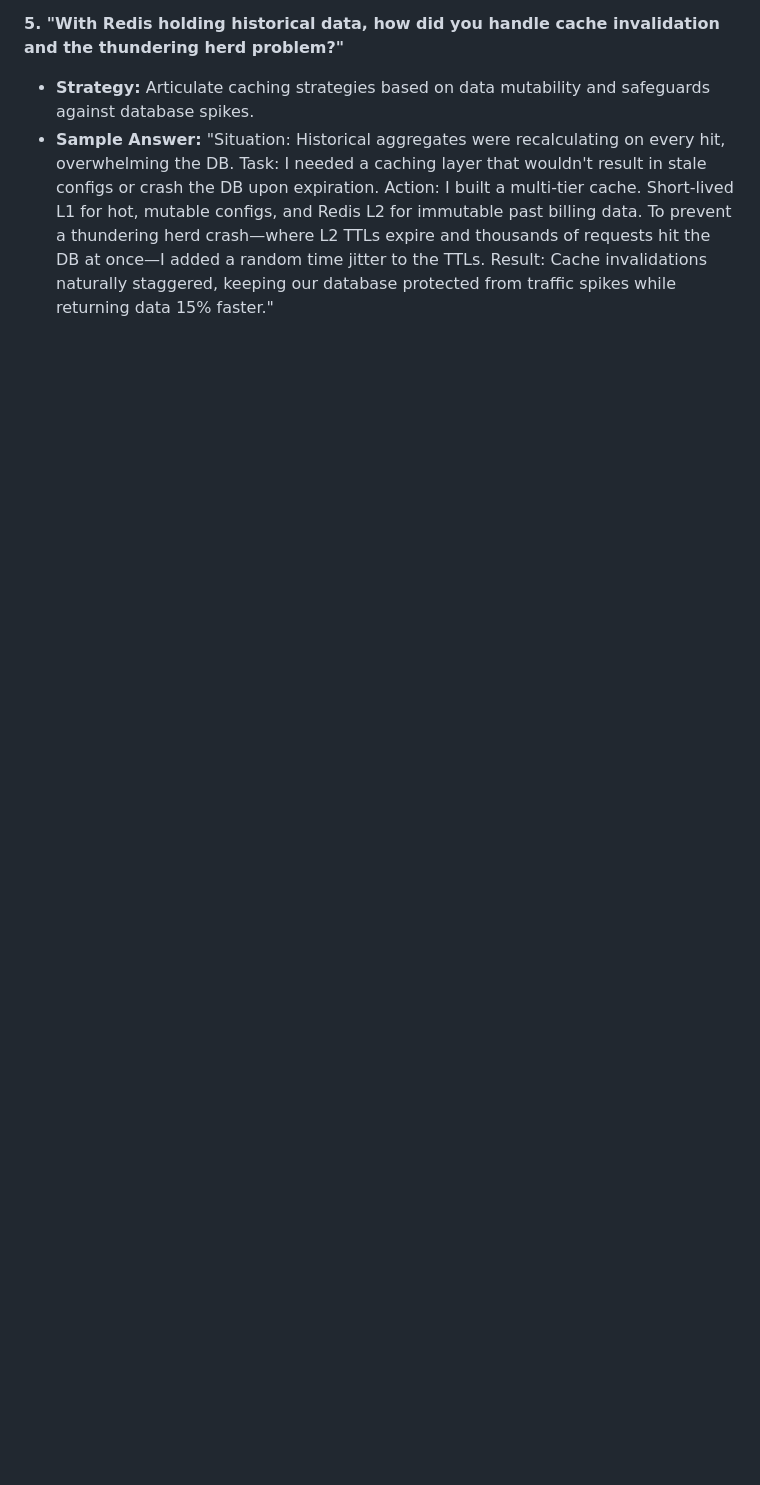
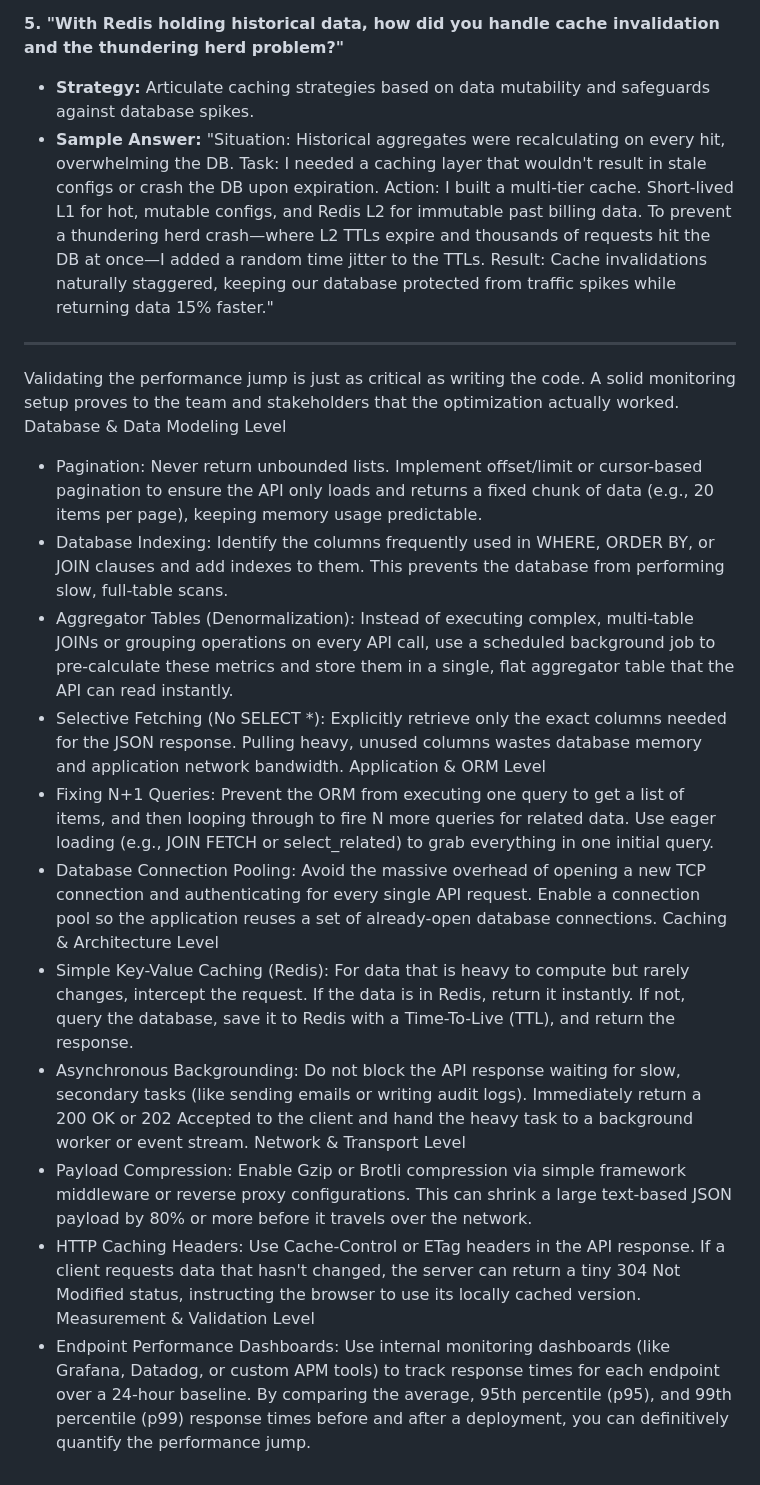
Before and after one commit to IshanDigra/ShadowDocs, a Markdown page: notes/Cloud Cost.md, the part around the change. Rendered like a GitHub page; blank space fills up the shorter version.

Commit message:
Enhance Cloud Cost notes with performance optimization tips
Expanded on caching strategies and performance optimization techniques across various levels, including database, application, caching, network, and measurement.

```diff
--- a/notes/Cloud Cost.md
+++ b/notes/Cloud Cost.md
@@ -126,3 +126,23 @@ Large REST payloads with unused entity graph metadata caused high JVM heap press
 **5. "With Redis holding historical data, how did you handle cache invalidation and the thundering herd problem?"**
 *   **Strategy:** Articulate caching strategies based on data mutability and safeguards against database spikes.
 *   **Sample Answer:** "Situation: Historical aggregates were recalculating on every hit, overwhelming the DB. Task: I needed a caching layer that wouldn't result in stale configs or crash the DB upon expiration. Action: I built a multi-tier cache. Short-lived L1 for hot, mutable configs, and Redis L2 for immutable past billing data. To prevent a thundering herd crash—where L2 TTLs expire and thousands of requests hit the DB at once—I added a random time jitter to the TTLs. Result: Cache invalidations naturally staggered, keeping our database protected from traffic spikes while returning data 15% faster."
+
+
+---
+Validating the performance jump is just as critical as writing the code. A solid monitoring setup proves to the team and stakeholders that the optimization actually worked.
+Database & Data Modeling Level
+ * Pagination: Never return unbounded lists. Implement offset/limit or cursor-based pagination to ensure the API only loads and returns a fixed chunk of data (e.g., 20 items per page), keeping memory usage predictable.
+ * Database Indexing: Identify the columns frequently used in WHERE, ORDER BY, or JOIN clauses and add indexes to them. This prevents the database from performing slow, full-table scans.
+ * Aggregator Tables (Denormalization): Instead of executing complex, multi-table JOINs or grouping operations on every API call, use a scheduled background job to pre-calculate these metrics and store them in a single, flat aggregator table that the API can read instantly.
+ * Selective Fetching (No SELECT *): Explicitly retrieve only the exact columns needed for the JSON response. Pulling heavy, unused columns wastes database memory and application network bandwidth.
+Application & ORM Level
+ * Fixing N+1 Queries: Prevent the ORM from executing one query to get a list of items, and then looping through to fire N more queries for related data. Use eager loading (e.g., JOIN FETCH or select_related) to grab everything in one initial query.
+ * Database Connection Pooling: Avoid the massive overhead of opening a new TCP connection and authenticating for every single API request. Enable a connection pool so the application reuses a set of already-open database connections.
+Caching & Architecture Level
+ * Simple Key-Value Caching (Redis): For data that is heavy to compute but rarely changes, intercept the request. If the data is in Redis, return it instantly. If not, query the database, save it to Redis with a Time-To-Live (TTL), and return the response.
+ * Asynchronous Backgrounding: Do not block the API response waiting for slow, secondary tasks (like sending emails or writing audit logs). Immediately return a 200 OK or 202 Accepted to the client and hand the heavy task to a background worker or event stream.
+Network & Transport Level
+ * Payload Compression: Enable Gzip or Brotli compression via simple framework middleware or reverse proxy configurations. This can shrink a large text-based JSON payload by 80% or more before it travels over the network.
+ * HTTP Caching Headers: Use Cache-Control or ETag headers in the API response. If a client requests data that hasn't changed, the server can return a tiny 304 Not Modified status, instructing the browser to use its locally cached version.
+Measurement & Validation Level
+ * Endpoint Performance Dashboards: Use internal monitoring dashboards (like Grafana, Datadog, or custom APM tools) to track response times for each endpoint over a 24-hour baseline. By comparing the average, 95th percentile (p95), and 99th percentile (p99) response times before and after a deployment, you can definitively quantify the performance jump.
```
